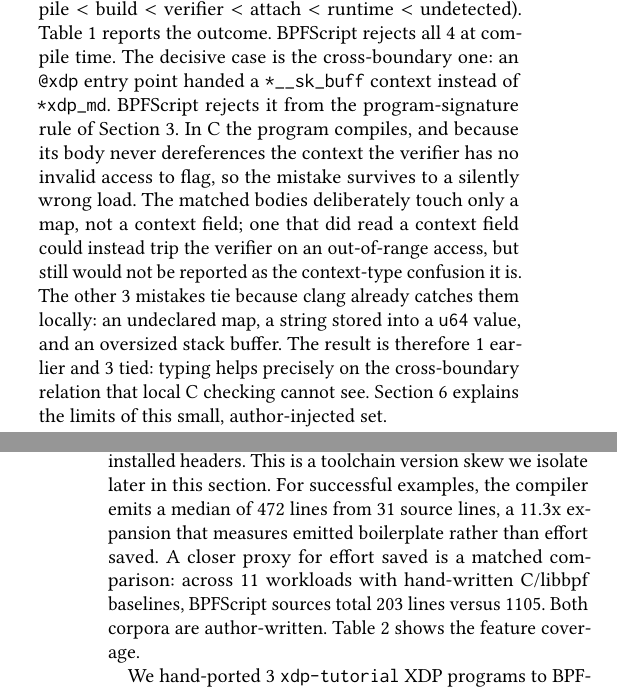
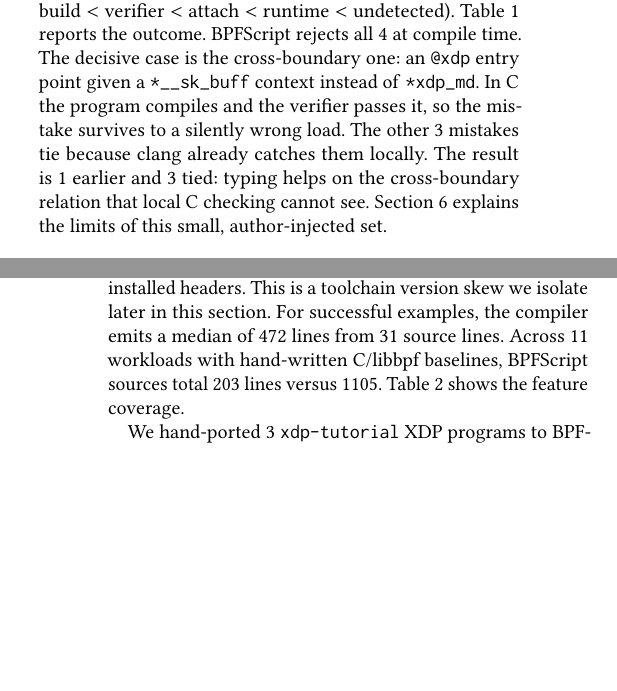
Before and after one commit to yunwei37/kernel-script-paper, a LaTeX paper (paper/kernelscript-paper.tex): two parts of the columns of pages 3 and 4 of 6 before the commit and two parts of the columns of pages 3 and 4 of 5 after it, joined at a grey line, cut so that both start at the same text, the shorter picture padded with empty space. Compiled offline with pdfLaTeX.

Commit message:
refine explanations of cross-boundary type checking and toolchain version skew in the results section

```diff
--- a/paper/kernelscript-paper.tex
+++ b/paper/kernelscript-paper.tex
@@ -329,20 +329,13 @@ along a shared ladder
 (compile $<$ build $<$ verifier $<$ attach $<$ runtime $<$ undetected).
 Table~\ref{tab:organic} reports the outcome. \tool{} rejects all
 \KSOrganicTotal{} at compile time. The decisive case is the cross-boundary one:
-an \texttt{@xdp} entry point handed a \texttt{*\_\_sk\_buff} context instead of
-\texttt{*xdp\_md}. \tool{} rejects it from the program-signature rule of
-Section~\ref{sec:model}. In C the program compiles, and because its body never
-dereferences the context the verifier has no invalid access to flag, so the
-mistake survives to a silently wrong load. The matched bodies deliberately touch
-only a map, not a context field; one that did read a context field could instead
-trip the verifier on an out-of-range access, but still would not be reported as
-the context-type confusion it is. The
-other \KSOrganicTie{} mistakes tie because clang already catches them locally:
-an undeclared map, a string stored into a \texttt{u64} value, and an oversized
-stack buffer. The result is therefore \KSOrganicKSEarlier{} earlier and
-\KSOrganicTie{} tied: typing helps precisely on the cross-boundary relation that
-local C checking cannot see. Section~\ref{sec:limits} explains the limits of
-this small, author-injected set.
+an \texttt{@xdp} entry point given a \texttt{*\_\_sk\_buff} context instead of
+\texttt{*xdp\_md}. In C the program compiles and the verifier passes it, so the
+mistake survives to a silently wrong load. The other \KSOrganicTie{} mistakes
+tie because clang already catches them locally. The result is
+\KSOrganicKSEarlier{} earlier and \KSOrganicTie{} tied: typing helps on the
+cross-boundary relation that local C checking cannot see.
+Section~\ref{sec:limits} explains the limits of this small, author-injected set.
 
 \begin{table}[!tb]
 \centering
@@ -374,15 +367,12 @@ before codegen, catching a verifier-relevant problem early. The two examples
 that compile but do not build are both struct\_ops programs: each produces a
 valid eBPF object but fails because the bpftool-generated skeleton references
 a libbpf field absent from the host's older installed headers. This is a
-toolchain version skew we isolate later in this section. For successful
-examples, the compiler emits a median of \KSMedianGeneratedSloc{} lines from
-\KSMedianKSSloc{} source lines, a \KSMedianGeneratedRatio{} expansion that
-measures emitted boilerplate rather than effort saved. A closer proxy for
-effort saved is a matched
-comparison: across \KSSourceFootprintWorkloads{} workloads with hand-written
-C/libbpf baselines, \tool{} sources total \KSSourceFootprintUniqueKSSloc{}
-lines versus \KSSourceFootprintUniqueCSloc{}. Both corpora are author-written.
-Table~\ref{tab:features} shows the feature coverage.
+toolchain version skew we isolate later in this section. For successful examples, the compiler emits a median of
+\KSMedianGeneratedSloc{} lines from \KSMedianKSSloc{} source lines. Across
+\KSSourceFootprintWorkloads{} workloads with hand-written C/libbpf baselines,
+\tool{} sources total \KSSourceFootprintUniqueKSSloc{} lines versus
+\KSSourceFootprintUniqueCSloc{}. Table~\ref{tab:features} shows the feature
+coverage.
 
 \begin{table}[!tb]
 \centering
```
